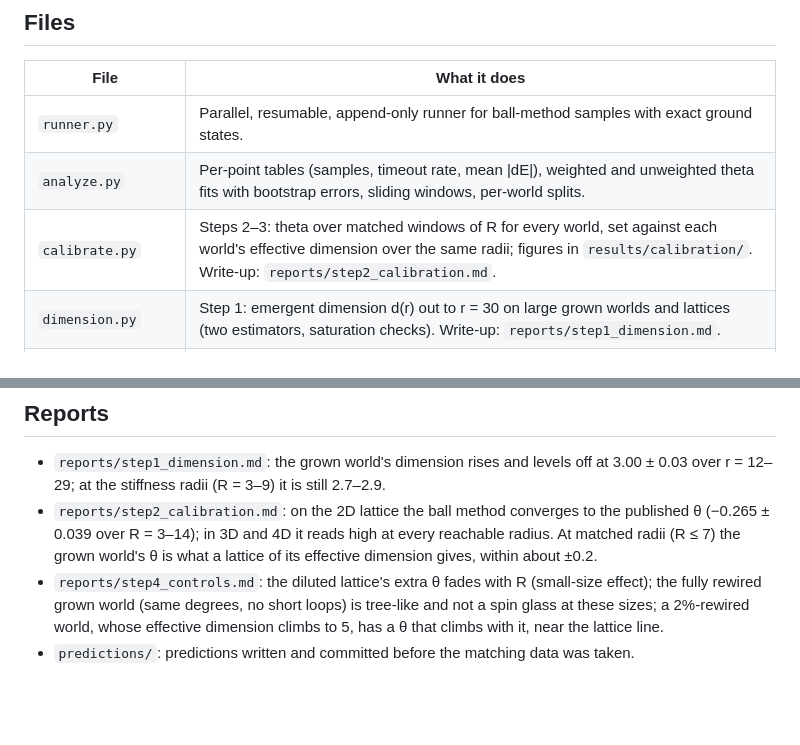
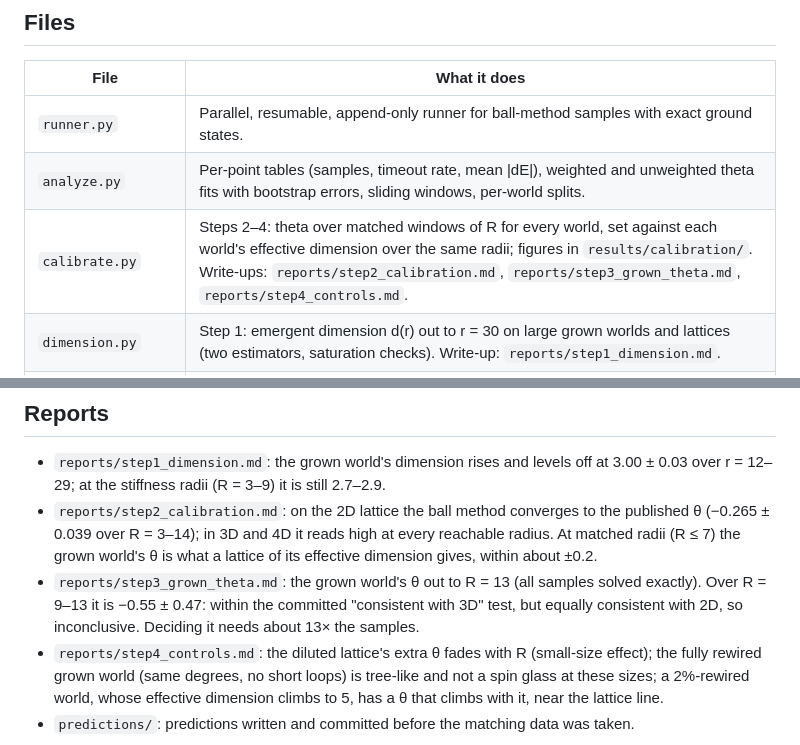
Before and after one commit to EliKLucas/Grown_World, a Markdown page: README.md, 2 parts joined by grey strips. GitHub-like rendering; blank space fills up the shorter version.

```diff
--- a/README.md
+++ b/README.md
@@ -38,7 +38,7 @@ Run everything from inside this folder (the scripts import each other).
 |---|---|
 | `runner.py` | Parallel, resumable, append-only runner for ball-method samples with exact ground states. |
 | `analyze.py` | Per-point tables (samples, timeout rate, mean \|dE\|), weighted and unweighted theta fits with bootstrap errors, sliding windows, per-world splits. |
-| `calibrate.py` | Steps 2–3: theta over matched windows of R for every world, set against each world's effective dimension over the same radii; figures in `results/calibration/`. Write-up: `reports/step2_calibration.md`. |
+| `calibrate.py` | Steps 2–4: theta over matched windows of R for every world, set against each world's effective dimension over the same radii; figures in `results/calibration/`. Write-ups: `reports/step2_calibration.md`, `reports/step3_grown_theta.md`, `reports/step4_controls.md`. |
 | `dimension.py` | Step 1: emergent dimension d(r) out to r = 30 on large grown worlds and lattices (two estimators, saturation checks). Write-up: `reports/step1_dimension.md`. |
 | `worlds.py` | World registry: grown worlds, degree-preserving rewired grown worlds, periodic lattices of any dimension, diluted 3D lattices, rebuilt deterministically from (kind, params, seed). |
 | `import_legacy.py` | Converts the legacy `results/*.npy` to `results/legacy.jsonl`, recovering each sample's world, centre and seed by replaying the legacy seeds. |
@@ -57,6 +57,10 @@ Run everything from inside this folder (the scripts import each other).
   published θ (−0.265 ± 0.039 over R = 3–14); in 3D and 4D it reads high at every reachable
   radius. At matched radii (R ≤ 7) the grown world's θ is what a lattice of its effective
   dimension gives, within about ±0.2.
+- `reports/step3_grown_theta.md`: the grown world's θ out to R = 13 (all samples solved
+  exactly). Over R = 9–13 it is −0.55 ± 0.47: within the committed "consistent with 3D"
+  test, but equally consistent with 2D, so inconclusive. Deciding it needs about 13× the
+  samples.
 - `reports/step4_controls.md`: the diluted lattice's extra θ fades with R (small-size
   effect); the fully rewired grown world (same degrees, no short loops) is tree-like and not
   a spin glass at these sizes; a 2%-rewired world, whose effective dimension climbs to 5,
```
Also changed, not shown: reports/step3_grown_theta.md (added, +129 -0 lines), results/calibration/dE_vs_R.png, results/calibration/theta_vs_d.png, results/calibration/theta_windows.png, 5 other files.
